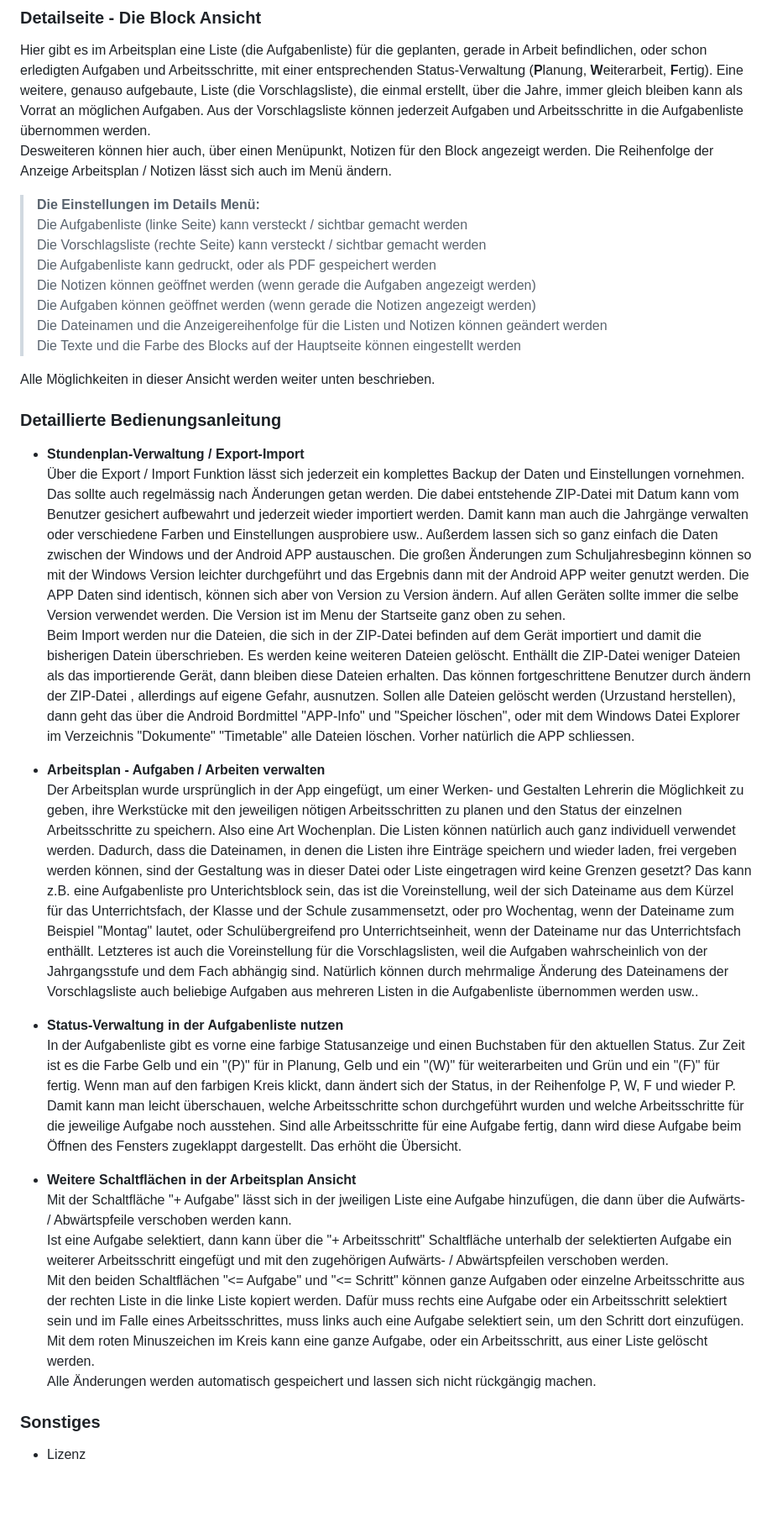
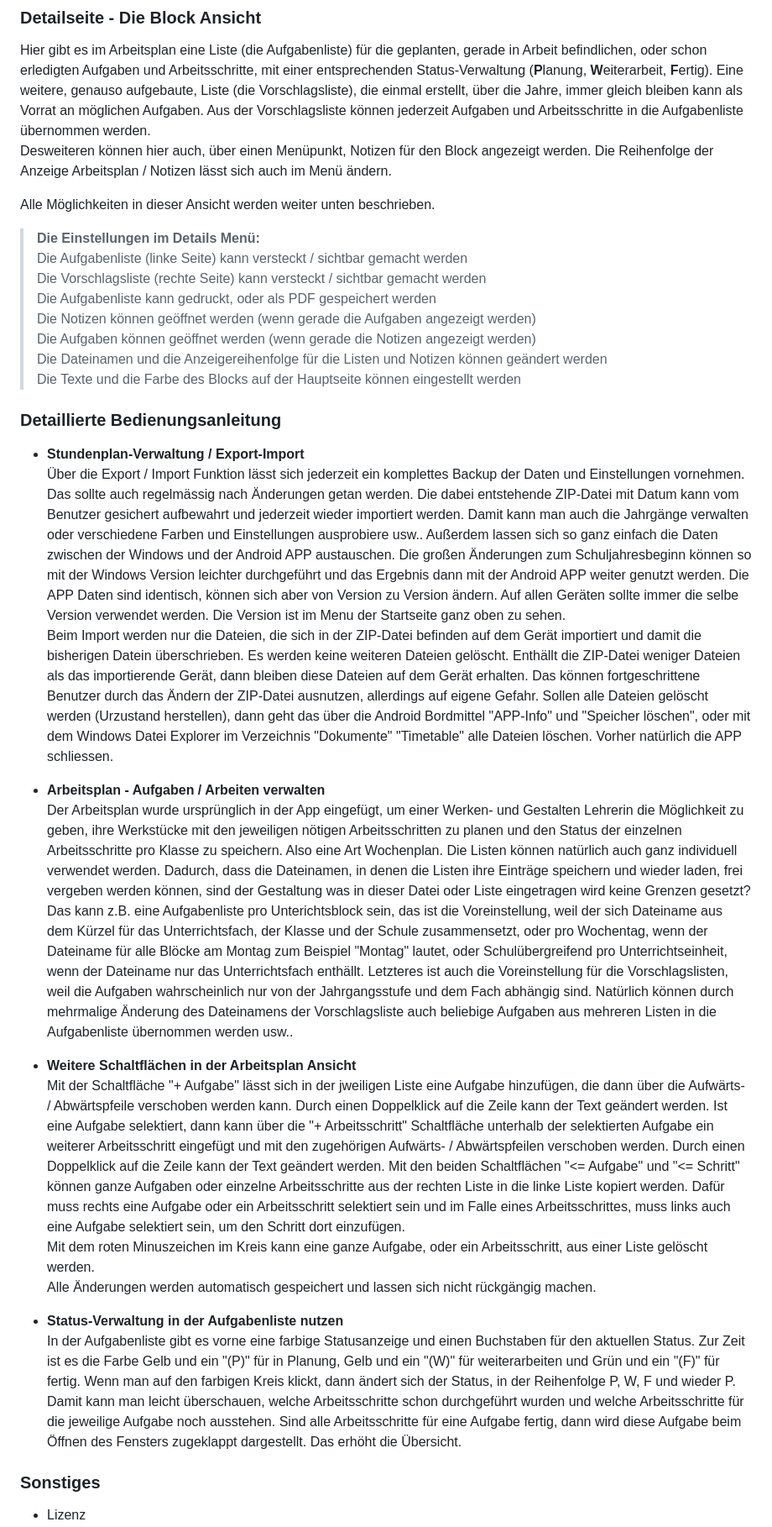
Before and after one commit to FranksGHub/TeachersTimetable, a Markdown page: Readme_de.md, the part around the change. Shown at 84% size. GitHub-like rendering; blank space fills up the shorter version.

Commit message:
Aktualisieren von Readme_de.md

```diff
--- a/Readme_de.md
+++ b/Readme_de.md
@@ -42,6 +42,8 @@ In dieser Detailansicht sieht man, je nach Einstellung zuerst den Arbeitsplan mi
 Hier gibt es im Arbeitsplan eine Liste (die Aufgabenliste) für die geplanten, gerade in Arbeit befindlichen, oder schon erledigten Aufgaben und Arbeitsschritte, mit einer entsprechenden Status-Verwaltung (**P**lanung, **W**eiterarbeit, **F**ertig). Eine weitere, genauso aufgebaute, Liste (die Vorschlagsliste), die einmal erstellt, über die Jahre, immer gleich bleiben kann als Vorrat an möglichen Aufgaben. Aus der Vorschlagsliste können jederzeit Aufgaben und Arbeitsschritte in die Aufgabenliste übernommen werden.
 Desweiteren können hier auch, über einen Menüpunkt, Notizen für den Block angezeigt werden. Die Reihenfolge der Anzeige Arbeitsplan / Notizen lässt sich auch im Menü ändern.
 
+Alle Möglichkeiten in dieser Ansicht werden weiter unten beschrieben.
+
 > **Die Einstellungen im Details Menü:**
 > Die Aufgabenliste (linke Seite) kann versteckt / sichtbar gemacht werden
 > Die Vorschlagsliste (rechte Seite) kann versteckt / sichtbar gemacht werden
@@ -51,27 +53,25 @@ Desweiteren können hier auch, über einen Menüpunkt, Notizen für den Block an
 > Die Dateinamen und die Anzeigereihenfolge für die Listen und Notizen können geändert werden
 > Die Texte und die Farbe des Blocks auf der Hauptseite können eingestellt werden
 
-Alle Möglichkeiten in dieser Ansicht werden weiter unten beschrieben.
-
 
 ### **Detaillierte Bedienungsanleitung**
 
 - **Stundenplan-Verwaltung / Export-Import**
 Über die Export / Import Funktion lässt sich jederzeit ein komplettes Backup der Daten und Einstellungen vornehmen. Das sollte auch regelmässig nach Änderungen getan werden. Die dabei entstehende ZIP-Datei mit Datum kann vom Benutzer gesichert aufbewahrt und jederzeit wieder importiert werden. Damit kann man auch die Jahrgänge verwalten oder verschiedene Farben und Einstellungen ausprobiere usw.. Außerdem lassen sich so ganz einfach die Daten zwischen der Windows und der Android APP austauschen. Die großen Änderungen zum Schuljahresbeginn können so mit der Windows Version leichter durchgeführt und das Ergebnis dann mit der Android APP weiter genutzt werden. Die APP Daten sind identisch, können sich aber von Version zu Version ändern. Auf allen Geräten sollte immer die selbe Version verwendet werden. Die Version ist im Menu der Startseite ganz oben zu sehen.
-Beim Import werden nur die Dateien, die sich in der ZIP-Datei befinden auf dem Gerät importiert und damit die bisherigen Datein überschrieben. Es werden keine weiteren Dateien gelöscht. Enthällt die ZIP-Datei weniger Dateien als das importierende Gerät, dann bleiben diese Dateien erhalten. Das können fortgeschrittene Benutzer durch ändern der ZIP-Datei , allerdings auf eigene Gefahr, ausnutzen. Sollen alle Dateien gelöscht werden (Urzustand herstellen), dann geht das über die Android Bordmittel "APP-Info" und "Speicher löschen", oder mit dem Windows Datei Explorer im Verzeichnis "Dokumente" "Timetable" alle Dateien löschen. Vorher natürlich die APP schliessen.
+Beim Import werden nur die Dateien, die sich in der ZIP-Datei befinden auf dem Gerät importiert und damit die bisherigen Datein überschrieben. Es werden keine weiteren Dateien gelöscht. Enthällt die ZIP-Datei weniger Dateien als das importierende Gerät, dann bleiben diese Dateien auf dem Gerät erhalten. Das können fortgeschrittene Benutzer durch das Ändern der ZIP-Datei ausnutzen, allerdings auf eigene Gefahr. Sollen alle Dateien gelöscht werden (Urzustand herstellen), dann geht das über die Android Bordmittel "APP-Info" und "Speicher löschen", oder mit dem Windows Datei Explorer im Verzeichnis "Dokumente" "Timetable" alle Dateien löschen. Vorher natürlich die APP schliessen.
 
 - **Arbeitsplan - Aufgaben / Arbeiten verwalten**
-  Der Arbeitsplan wurde ursprünglich in der App eingefügt, um einer Werken- und Gestalten Lehrerin die Möglichkeit zu geben, ihre Werkstücke mit den jeweiligen nötigen Arbeitsschritten zu planen und den Status der einzelnen Arbeitsschritte zu speichern. Also eine Art Wochenplan. Die Listen können natürlich auch ganz individuell verwendet werden. Dadurch, dass die Dateinamen, in denen die Listen ihre Einträge speichern und wieder laden, frei vergeben werden können, sind der Gestaltung was in dieser Datei oder Liste eingetragen wird keine Grenzen gesetzt? Das kann z.B. eine Aufgabenliste pro Unterichtsblock sein, das ist die Voreinstellung, weil der sich Dateiname aus dem Kürzel für das Unterrichtsfach, der Klasse und der Schule zusammensetzt, oder pro Wochentag, wenn der Dateiname zum Beispiel "Montag" lautet, oder Schulübergreifend pro Unterrichtseinheit, wenn der Dateiname nur das Unterrichtsfach enthällt. Letzteres ist auch die Voreinstellung für die Vorschlagslisten, weil die Aufgaben wahrscheinlich von der Jahrgangsstufe und dem Fach abhängig sind. Natürlich können durch mehrmalige Änderung des Dateinamens der Vorschlagsliste auch beliebige Aufgaben aus mehreren Listen in die Aufgabenliste übernommen werden usw..
+  Der Arbeitsplan wurde ursprünglich in der App eingefügt, um einer Werken- und Gestalten Lehrerin die Möglichkeit zu geben, ihre Werkstücke mit den jeweiligen nötigen Arbeitsschritten zu planen und den Status der einzelnen Arbeitsschritte pro Klasse zu speichern. Also eine Art Wochenplan. Die Listen können natürlich auch ganz individuell verwendet werden. Dadurch, dass die Dateinamen, in denen die Listen ihre Einträge speichern und wieder laden, frei vergeben werden können, sind der Gestaltung was in dieser Datei oder Liste eingetragen wird keine Grenzen gesetzt? Das kann z.B. eine Aufgabenliste pro Unterichtsblock sein, das ist die Voreinstellung, weil der sich Dateiname aus dem Kürzel für das Unterrichtsfach, der Klasse und der Schule zusammensetzt, oder pro Wochentag, wenn der Dateiname für alle Blöcke am Montag zum Beispiel "Montag" lautet, oder Schulübergreifend pro Unterrichtseinheit, wenn der Dateiname nur das Unterrichtsfach enthällt. Letzteres ist auch die Voreinstellung für die Vorschlagslisten, weil die Aufgaben wahrscheinlich nur von der Jahrgangsstufe und dem Fach abhängig sind. Natürlich können durch mehrmalige Änderung des Dateinamens der Vorschlagsliste auch beliebige Aufgaben aus mehreren Listen in die Aufgabenliste übernommen werden usw..
+
+- **Weitere Schaltflächen in der Arbeitsplan Ansicht**
+Mit der Schaltfläche "+ Aufgabe" lässt sich in der jweiligen Liste eine Aufgabe hinzufügen, die dann über die Aufwärts- / Abwärtspfeile verschoben werden kann. Durch einen Doppelklick auf die Zeile kann der Text geändert werden.
+Ist eine Aufgabe selektiert, dann kann über die "+ Arbeitsschritt" Schaltfläche unterhalb der selektierten Aufgabe ein weiterer Arbeitsschritt eingefügt und mit den zugehörigen Aufwärts- / Abwärtspfeilen verschoben werden. Durch einen Doppelklick auf die Zeile kann der Text geändert werden.
+Mit den beiden Schaltflächen "<= Aufgabe" und "<= Schritt" können ganze Aufgaben oder einzelne Arbeitsschritte aus der rechten Liste in die linke Liste kopiert werden. Dafür muss rechts eine Aufgabe oder ein Arbeitsschritt selektiert sein und im Falle eines Arbeitsschrittes, muss links auch eine Aufgabe selektiert sein, um den Schritt dort einzufügen.
+Mit dem roten Minuszeichen im Kreis kann eine ganze Aufgabe, oder ein Arbeitsschritt, aus einer Liste gelöscht werden.
+Alle Änderungen werden automatisch gespeichert und lassen sich nicht rückgängig machen.
 
 - **Status-Verwaltung in der Aufgabenliste nutzen**
 In der Aufgabenliste gibt es vorne eine farbige Statusanzeige und einen Buchstaben für den aktuellen Status. Zur Zeit ist es die Farbe Gelb und ein "(P)" für in Planung, Gelb und ein "(W)" für weiterarbeiten und Grün und ein "(F)" für fertig. Wenn man auf den farbigen Kreis klickt, dann ändert sich der Status, in der Reihenfolge P, W, F und wieder P. Damit kann man leicht überschauen, welche Arbeitsschritte schon durchgeführt wurden und welche Arbeitsschritte für die jeweilige Aufgabe noch ausstehen. Sind alle Arbeitsschritte für eine Aufgabe fertig, dann wird diese Aufgabe beim Öffnen des Fensters zugeklappt dargestellt. Das erhöht die Übersicht.
-
-- **Weitere Schaltflächen in der Arbeitsplan Ansicht**
-Mit der Schaltfläche "+ Aufgabe" lässt sich in der jweiligen Liste eine Aufgabe hinzufügen, die dann über die Aufwärts- / Abwärtspfeile verschoben werden kann.
-Ist eine Aufgabe selektiert, dann kann über die "+ Arbeitsschritt" Schaltfläche unterhalb der selektierten Aufgabe ein weiterer Arbeitsschritt eingefügt und mit den zugehörigen Aufwärts- / Abwärtspfeilen verschoben werden.
-Mit den beiden Schaltflächen "<= Aufgabe" und "<= Schritt" können ganze Aufgaben oder einzelne Arbeitsschritte aus der rechten Liste in die linke Liste kopiert werden. Dafür muss rechts eine Aufgabe oder ein Arbeitsschritt selektiert sein und im Falle eines Arbeitsschrittes, muss links auch eine Aufgabe selektiert sein, um den Schritt dort einzufügen.
-Mit dem roten Minuszeichen im Kreis kann eine ganze Aufgabe, oder ein Arbeitsschritt, aus einer Liste gelöscht werden.
-Alle Änderungen werden automatisch gespeichert und lassen sich nicht rückgängig machen.
 
 
 
```
